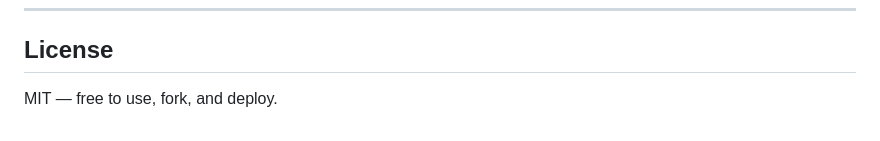
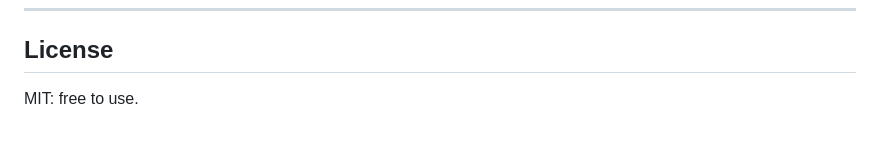
Before and after one commit to Everythingleelah/ChatterBox-Real-Time-Chat-Node.js-Socket.IO-, a Markdown page: README.md, the part around the change. Drawn GitHub-style.

Commit message:
Update license section wording in README

```diff
--- a/README.md
+++ b/README.md
@@ -136,4 +136,4 @@ CMD ["node", "server.js"]
 
 ## License
 
-MIT — free to use, fork, and deploy.
+MIT: free to use.
```
